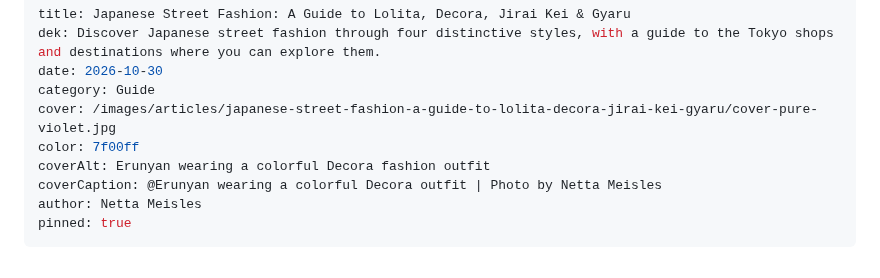
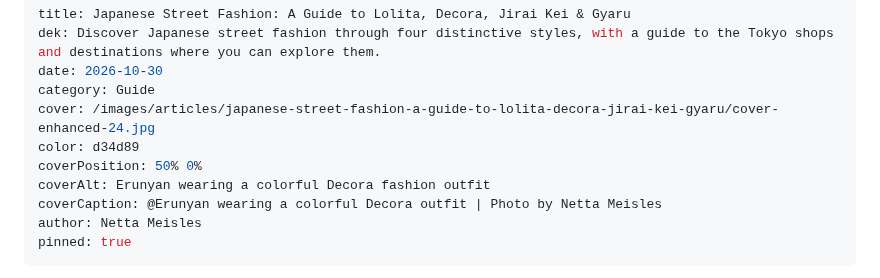
Before and after one commit to aviranburirotem/zazzimag, a Markdown page: content/articles/japanese-street-fashion-a-guide-to-lolita-decora-jirai-kei-gyaru.md, the part around the change. Drawn GitHub-style.

Commit message:
Update article: Japanese Street Fashion: A Guide to Lolita, Decora, Jirai Kei & Gyaru

```diff
--- a/content/articles/japanese-street-fashion-a-guide-to-lolita-decora-jirai-kei-gyaru.md
+++ b/content/articles/japanese-street-fashion-a-guide-to-lolita-decora-jirai-kei-gyaru.md
@@ -3,8 +3,9 @@ title: Japanese Street Fashion: A Guide to Lolita, Decora, Jirai Kei & Gyaru
 dek: Discover Japanese street fashion through four distinctive styles, with a guide to the Tokyo shops and destinations where you can explore them.
 date: 2026-10-30
 category: Guide
-cover: /images/articles/japanese-street-fashion-a-guide-to-lolita-decora-jirai-kei-gyaru/cover-pure-violet.jpg
-color: 7f00ff
+cover: /images/articles/japanese-street-fashion-a-guide-to-lolita-decora-jirai-kei-gyaru/cover-enhanced-24.jpg
+color: d34d89
+coverPosition: 50% 0%
 coverAlt: Erunyan wearing a colorful Decora fashion outfit
 coverCaption: @Erunyan wearing a colorful Decora outfit | Photo by Netta Meisles
 author: Netta Meisles
```
